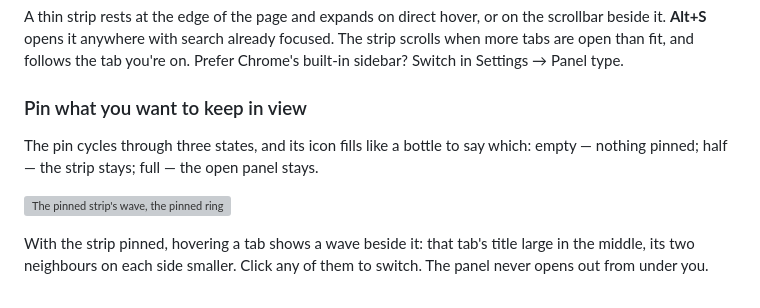
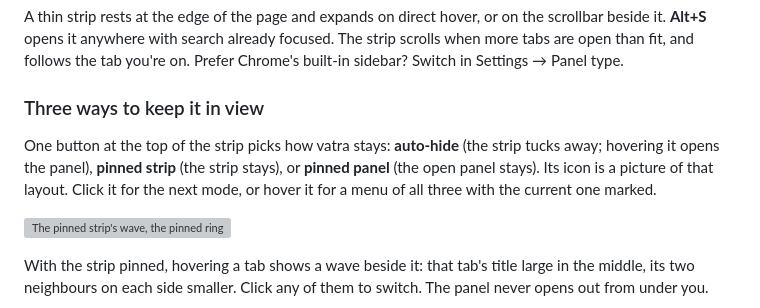
Before and after one commit to vyshni-labs/vatra-tab-manager, a Markdown page: README.md, the part around the change. Drawn GitHub-style; grey boxes are pictures that could not be loaded.

Commit message:
0.5.0: one mode button replaces the pin; re-shot screenshots and demo

```diff
--- a/README.md
+++ b/README.md
@@ -64,11 +64,13 @@ focused. The strip scrolls when more tabs are open than fit, and follows the
 tab you're on. Prefer Chrome's built-in sidebar? Switch in Settings → Panel
 type.
 
-### Pin what you want to keep in view
+### Three ways to keep it in view
 
-The pin cycles through three states, and its icon fills like a bottle to say
-which: empty — nothing pinned; half — the strip stays; full — the open panel
-stays.
+One button at the top of the strip picks how vatra stays: **auto-hide** (the
+strip tucks away; hovering it opens the panel), **pinned strip** (the strip
+stays), or **pinned panel** (the open panel stays). Its icon is a picture of
+that layout. Click it for the next mode, or hover it for a menu of all three
+with the current one marked.
 
 ![The pinned strip's wave, the pinned ring, then the full panel](assets/demo.gif)
 
```
Also changed, not shown: assets/shot1-panel.png, assets/shot2-search.png, assets/shot3-domains.png, assets/shot4-wave.png, assets/shot5-ring.png, 4 other files.
